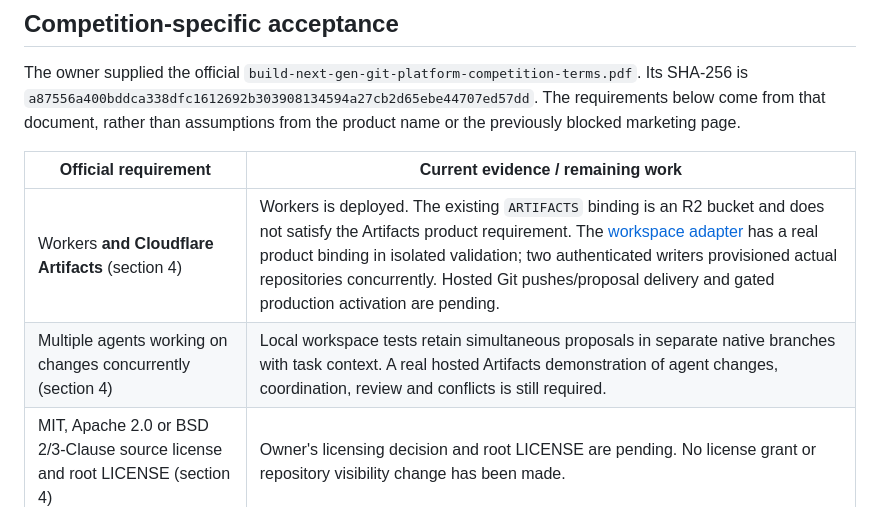
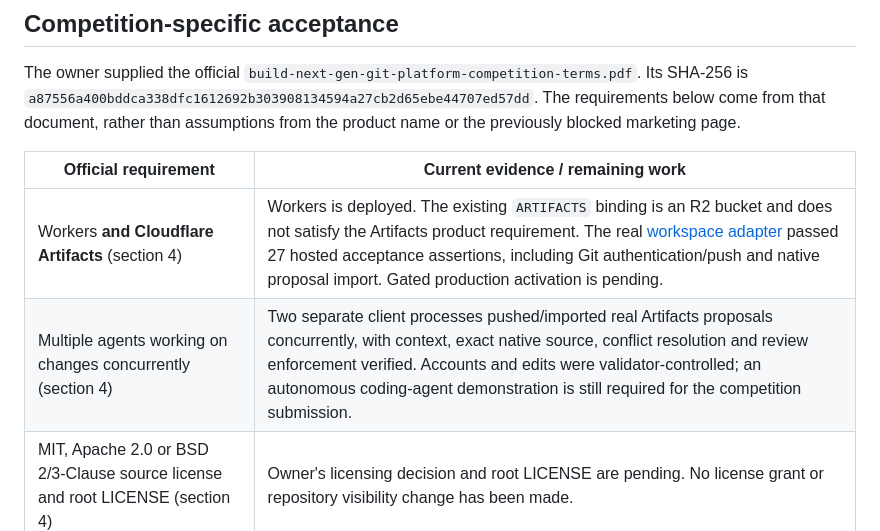
Before and after one commit to Insubox/ace, a Markdown page: docs/cloudflare-native-platform.md, the part around the change. GitHub-like rendering.

```diff
--- a/docs/cloudflare-native-platform.md
+++ b/docs/cloudflare-native-platform.md
@@ -62,8 +62,8 @@ product name or the previously blocked marketing page.
 
 | Official requirement | Current evidence / remaining work |
 | --- | --- |
-| Workers **and Cloudflare Artifacts** (section 4) | Workers is deployed. The existing `ARTIFACTS` binding is an R2 bucket and does not satisfy the Artifacts product requirement. The [workspace adapter](artifact-workspaces.md) has a real product binding in isolated validation; two authenticated writers provisioned actual repositories concurrently. Hosted Git pushes/proposal delivery and gated production activation are pending. |
-| Multiple agents working on changes concurrently (section 4) | Local workspace tests retain simultaneous proposals in separate native branches with task context. A real hosted Artifacts demonstration of agent changes, coordination, review and conflicts is still required. |
+| Workers **and Cloudflare Artifacts** (section 4) | Workers is deployed. The existing `ARTIFACTS` binding is an R2 bucket and does not satisfy the Artifacts product requirement. The real [workspace adapter](artifact-workspaces.md) passed 27 hosted acceptance assertions, including Git authentication/push and native proposal import. Gated production activation is pending. |
+| Multiple agents working on changes concurrently (section 4) | Two separate client processes pushed/imported real Artifacts proposals concurrently, with context, exact native source, conflict resolution and review enforcement verified. Accounts and edits were validator-controlled; an autonomous coding-agent demonstration is still required for the competition submission. |
 | MIT, Apache 2.0 or BSD 2/3-Clause source license and root LICENSE (section 4) | Owner's licensing decision and root LICENSE are pending. No license grant or repository visibility change has been made. |
 | Complete source and execution instructions (sections 4 and 9) | Private source repository and local/cloud instructions exist. Judges' source/platform access must be arranged; the rules do not explicitly mandate a public repository. |
 | 5–10 minute demonstration video and completed application (section 4) | Recording and manual submission are pending. Automated entry is expressly prohibited. |
```
Also changed, not shown: docs/artifact-workspaces.md (+28 -13 lines).
